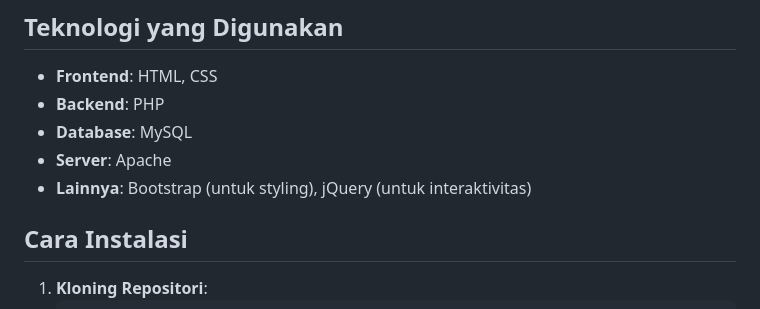
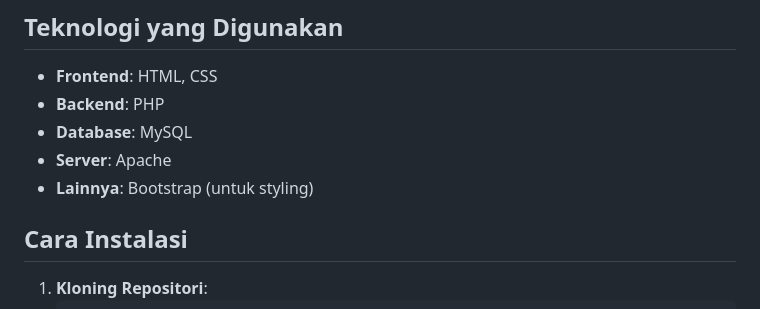
Before and after one commit to Idheid/Kel8_Penko, a Markdown page: README.MD, the part around the change. Rendered like a GitHub page.

```diff
--- a/README.MD
+++ b/README.MD
@@ -18,7 +18,7 @@ Sistem ini bertujuan menciptakan alur pengajuan dan distribusi ATK yang tertib,
 - **Backend**: PHP
 - **Database**: MySQL
 - **Server**: Apache
-- **Lainnya**: Bootstrap (untuk styling), jQuery (untuk interaktivitas)
+- **Lainnya**: Bootstrap (untuk styling)
 
 
 ## Cara Instalasi
```
